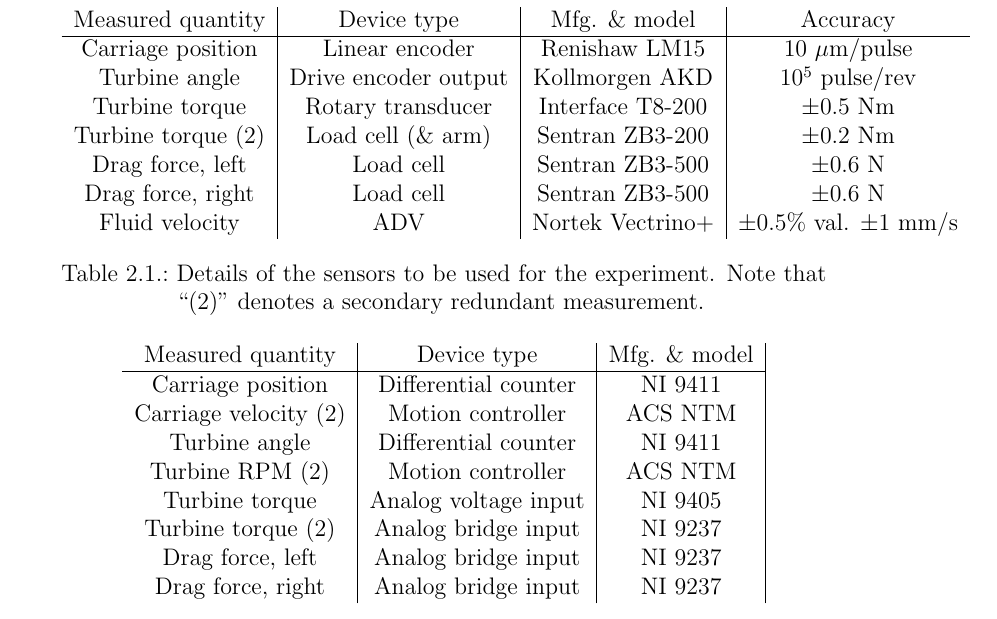
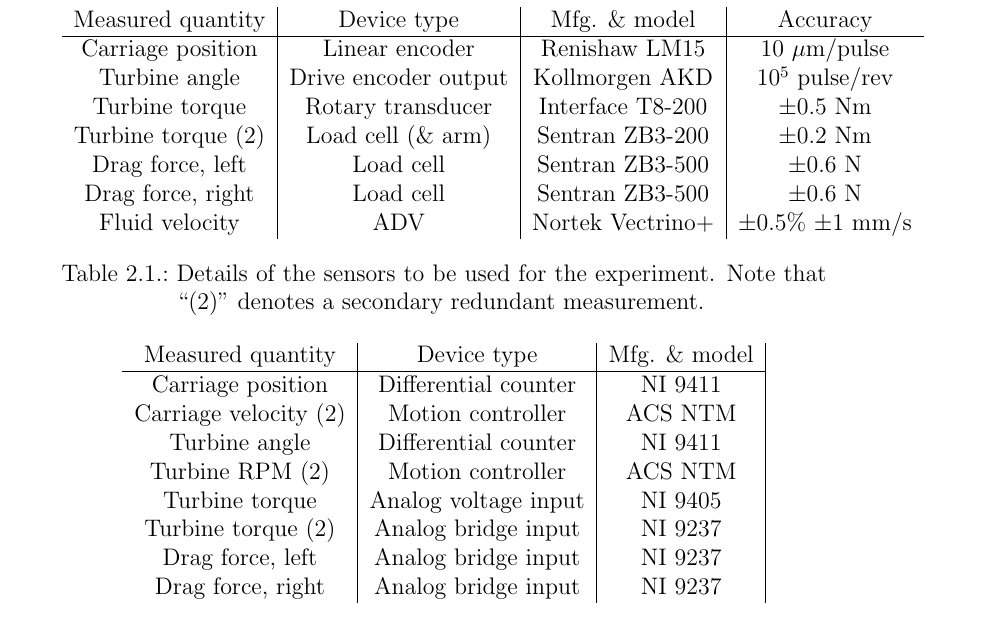
Before and after one commit to UNH-CORE/RM2-tow-tank-test-plan, a LaTeX document (testplan.tex): part of page 9 of 23, cut so that both start at the same text. Compiled offline with pdfLaTeX.

Commit message:
Save a little table space

```diff
--- a/testplan.tex
+++ b/testplan.tex
@@ -231,7 +231,7 @@
 Turbine torque (2) & Load cell (\& arm) & Sentran ZB3-200 & $\pm$0.2 Nm \\
 Drag force, left & Load cell & Sentran ZB3-500 & $\pm$0.6 N \\
 Drag force, right & Load cell & Sentran ZB3-500 & $\pm$0.6 N \\
-Fluid velocity & ADV & Nortek Vectrino+ & $\pm$0.5\% val. $\pm$1 mm/s \\
+Fluid velocity & ADV & Nortek Vectrino+ & $\pm$0.5\% $\pm$1 mm/s \\
 \end{tabular}
 \caption{Details of the sensors to be used for the experiment. Note that ``(2)''
 denotes a secondary redundant measurement.}
```
